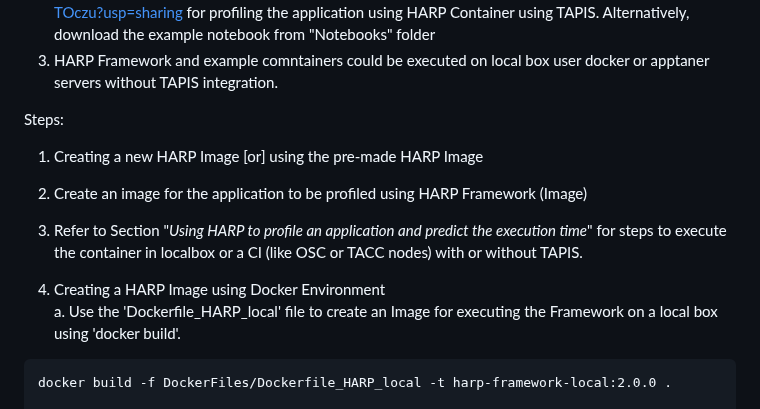
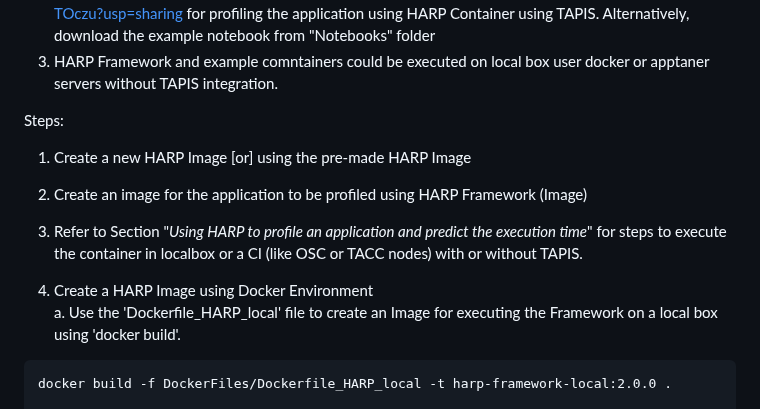
Before and after one commit to manikyaswathi/harp, a Markdown page: README.md, the part around the change. Rendered like a GitHub page.

````diff
--- a/README.md
+++ b/README.md
@@ -48,11 +48,13 @@ NOTE: PLEASE READ BEFORE CONFIGURING HARP WITH TAPIS
 
 
 Steps:<br />
-1. Creating a new HARP Image [or] using the pre-made HARP Image
+1. Create a new HARP Image [or] using the pre-made HARP Image
 2. Create an image for the application to be profiled using HARP Framework (Image)
 3. Refer to Section "_Using HARP to profile an application and predict the execution time_" for steps to execute the container in localbox or a CI (like OSC or TACC nodes) with or without TAPIS.
 
-1. Creating a HARP Image using Docker Environment <br />
+
+
+1. Create a HARP Image using Docker Environment <br />
 a. Use the 'Dockerfile_HARP_local' file to create an Image for executing the Framework on a local box using 'docker build'.
 ```
 docker build -f DockerFiles/Dockerfile_HARP_local -t harp-framework-local:2.0.0 .
````
